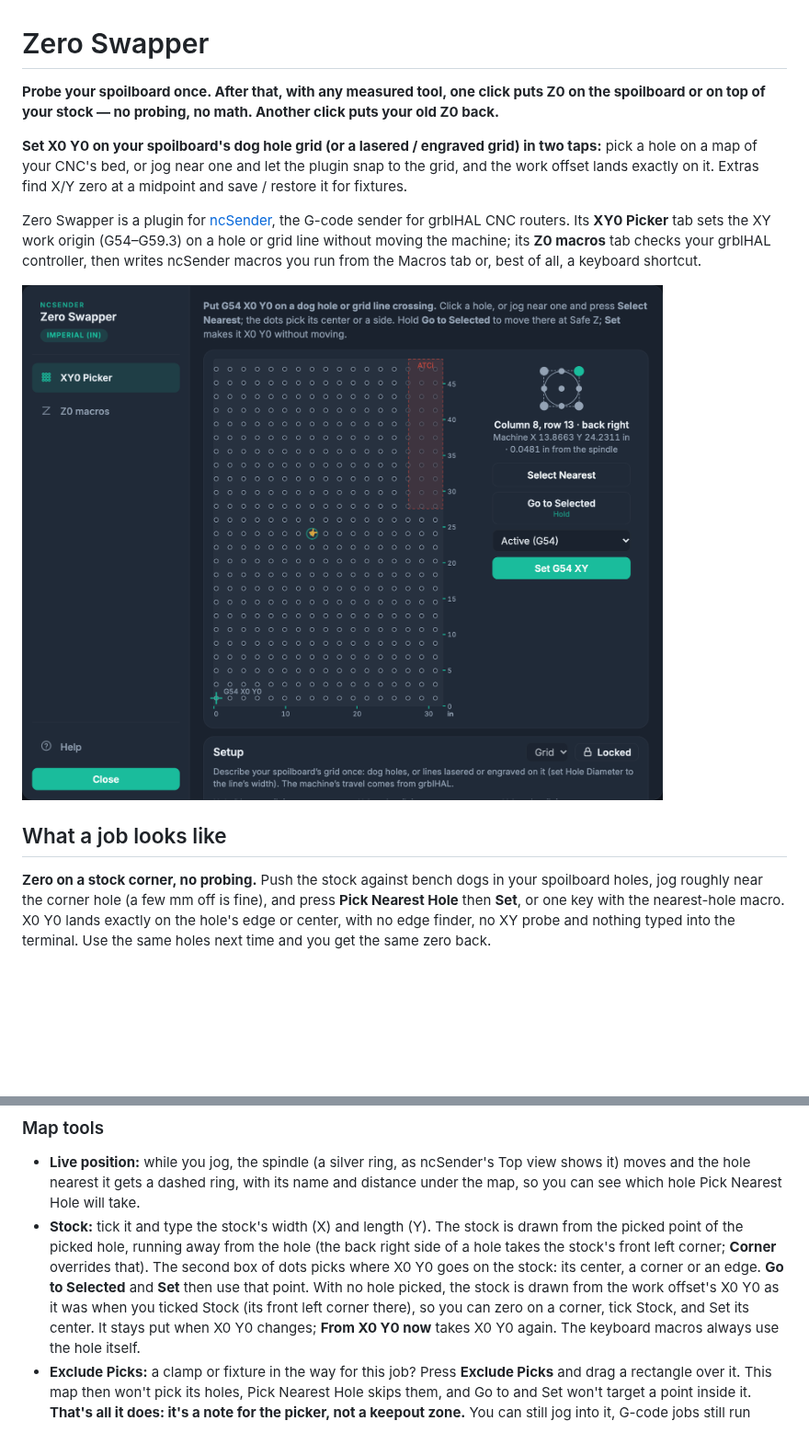
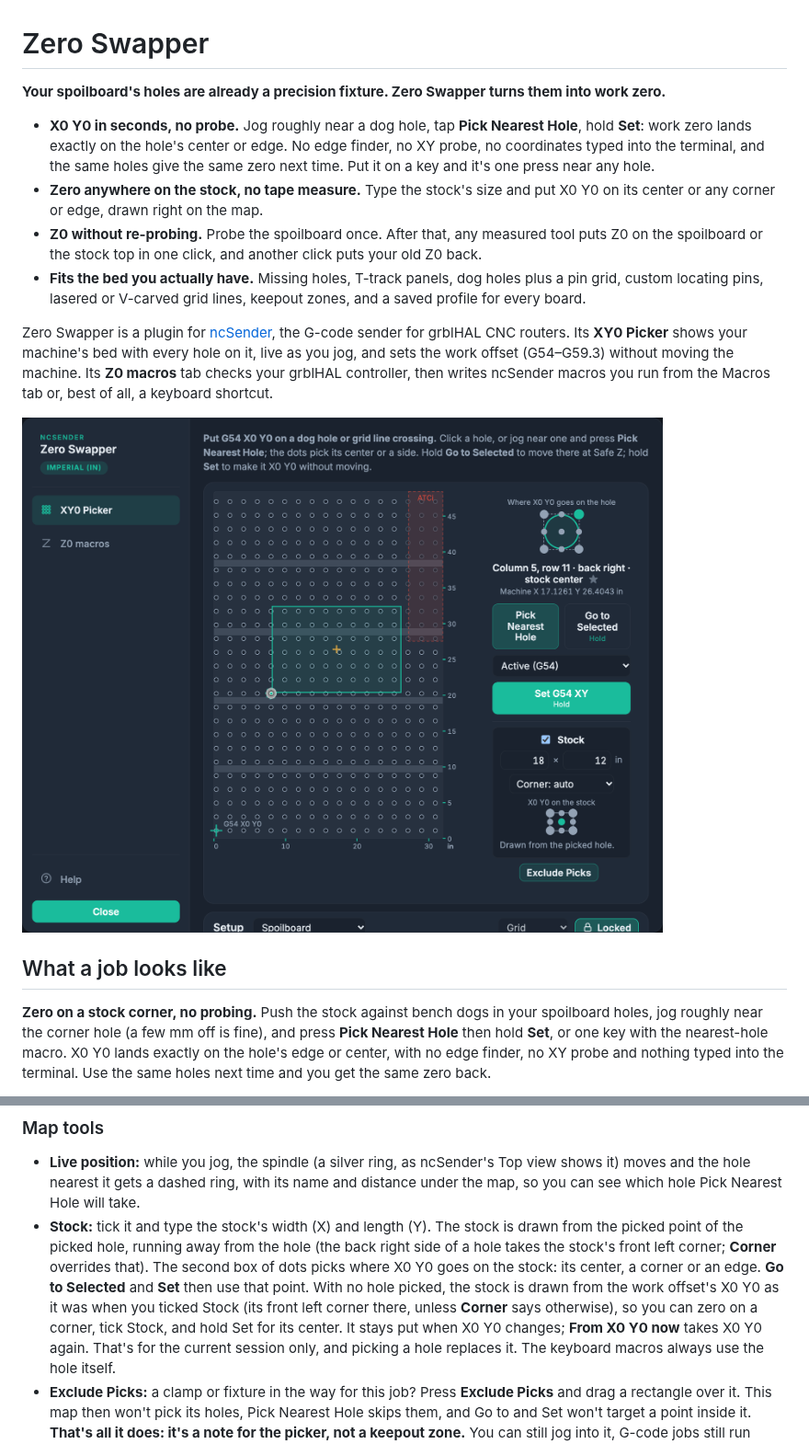
Before and after one commit to tmuka/ncsender-plugin-spoilboard-toolbox, a Markdown page: README.md, 2 parts joined by grey strips. Shown at 92% size. Rendered like a GitHub page; pictures changed too: docs/xy0-picker.png; blank space fills up the shorter version.

```diff
--- a/README.md
+++ b/README.md
@@ -1,25 +1,32 @@
 # Zero Swapper
 
-**Probe your spoilboard once. After that, with any measured tool, one click puts Z0 on the
-spoilboard or on top of your stock — no probing, no math. Another click puts your old Z0 back.**
+**Your spoilboard's holes are already a precision fixture. Zero Swapper turns them into work zero.**
 
-**Set X0 Y0 on your spoilboard's dog hole grid (or a lasered / engraved grid) in two taps:** pick a
-hole on a map of your CNC's bed, or jog near one and let the plugin snap to the grid, and the work
-offset lands exactly on it. Extras find X/Y zero at a midpoint and save / restore it for fixtures.
+- **X0 Y0 in seconds, no probe.** Jog roughly near a dog hole, tap **Pick Nearest Hole**, hold
+  **Set**: work zero lands exactly on the hole's center or edge. No edge finder, no XY probe, no
+  coordinates typed into the terminal, and the same holes give the same zero next time. Put it on a
+  key and it's one press near any hole.
+- **Zero anywhere on the stock, no tape measure.** Type the stock's size and put X0 Y0 on its center
+  or any corner or edge, drawn right on the map.
+- **Z0 without re-probing.** Probe the spoilboard once. After that, any measured tool puts Z0 on the
+  spoilboard or the stock top in one click, and another click puts your old Z0 back.
+- **Fits the bed you actually have.** Missing holes, T-track panels, dog holes plus a pin grid, custom
+  locating pins, lasered or V-carved grid lines, keepout zones, and a saved profile for every board.
 
 Zero Swapper is a plugin for [ncSender](https://github.com/siganberg/ncSender), the G-code sender for
-grblHAL CNC routers. Its **XY0 Picker** tab sets the XY work origin (G54–G59.3) on a hole or grid line
-without moving the machine; its **Z0 macros** tab checks your grblHAL controller, then writes ncSender
-macros you run from the Macros tab or, best of all, a keyboard shortcut.
+grblHAL CNC routers. Its **XY0 Picker** shows your machine's bed with every hole on it, live as you jog,
+and sets the work offset (G54–G59.3) without moving the machine. Its **Z0 macros** tab checks your
+grblHAL controller, then writes ncSender macros you run from the Macros tab or, best of all, a
+keyboard shortcut.
 
-![Zero Swapper's XY0 Picker in ncSender: a map of the CNC bed's dog hole grid with a hole picked,
-the ATCi tool rack's keepout zone in red, and the Pick Nearest Hole, Go to Selected and Set G54 XY
-buttons](docs/xy0-picker.png)
+![Zero Swapper's XY0 Picker in ncSender: a map of the CNC bed's dog hole grid between T-tracks, a
+hole picked with a sheet of stock drawn from it, the spindle, the ATCi tool rack's keepout zone in
+red, and the Pick Nearest Hole, Go to Selected and Set G54 XY buttons](docs/xy0-picker.png)
 
 ## What a job looks like
 
 **Zero on a stock corner, no probing.** Push the stock against bench dogs in your spoilboard holes,
-jog roughly near the corner hole (a few mm off is fine), and press **Pick Nearest Hole** then **Set**, or
+jog roughly near the corner hole (a few mm off is fine), and press **Pick Nearest Hole** then hold **Set**, or
 one key with the nearest-hole macro. X0 Y0 lands exactly on the hole's edge or center, with no edge
 finder, no XY probe and nothing typed into the terminal. Use the same holes next time and you get the
 same zero back.
@@ -240,8 +247,9 @@ direction come from grblHAL's `$130`/`$131` and homing settings
   stock's front left corner; **Corner** overrides that). The second box of dots picks where X0 Y0 goes
   on the stock: its center, a corner or an edge. **Go to Selected** and **Set** then use that point.
   With no hole picked, the stock is drawn from the work offset's X0 Y0 as it was when you ticked
-  Stock (its front left corner there), so you can zero on a corner, tick Stock, and Set its center.
-  It stays put when X0 Y0 changes; **From X0 Y0 now** takes X0 Y0 again. The keyboard macros always
+  Stock (its front left corner there, unless **Corner** says otherwise), so you can zero on a corner,
+  tick Stock, and hold Set for its center. It stays put when X0 Y0 changes; **From X0 Y0 now** takes
+  X0 Y0 again. That's for the current session only, and picking a hole replaces it. The keyboard macros always
   use the hole itself.
 - **Exclude Picks:** a clamp or fixture in the way for this job? Press **Exclude Picks** and drag a
   rectangle over it. This map then won't pick its holes, Pick Nearest Hole skips them, and Go to and Set
```
Also changed, not shown: CHANGELOG.md (added, +65 -0 lines), CLAUDE.md (+1 -0 lines), 1 other file.
